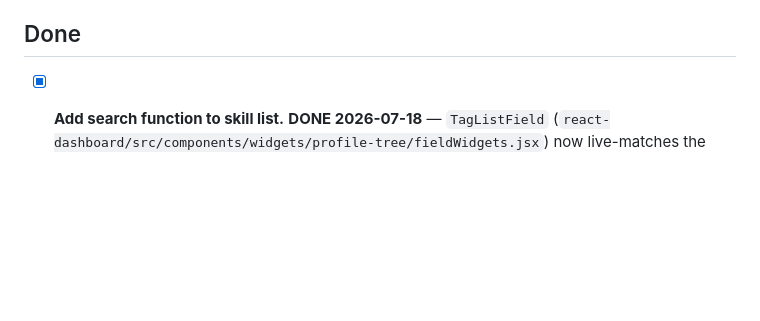
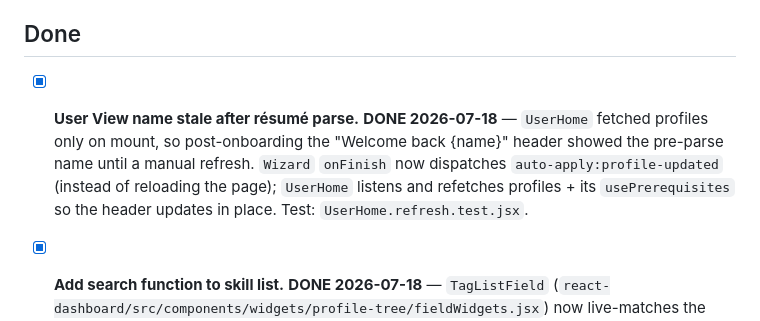
Before and after one commit to thebarlow/AutoApply, a Markdown page: .claude/TODO.md, the part around the change. Drawn GitHub-style; blank space fills up the shorter version.

Commit message:
[docs] Log User View name-refresh fix in TODO

```diff
--- a/.claude/TODO.md
+++ b/.claude/TODO.md
@@ -101,6 +101,12 @@ Known accepted limitations (each would be its own feature if prioritized):
 
 ## Done
 
+- [x] **User View name stale after résumé parse.** **DONE 2026-07-18** — `UserHome` fetched
+  profiles only on mount, so post-onboarding the "Welcome back {name}" header showed the pre-parse
+  name until a manual refresh. `Wizard` `onFinish` now dispatches `auto-apply:profile-updated`
+  (instead of reloading the page); `UserHome` listens and refetches profiles + its `usePrerequisites`
+  so the header updates in place. Test: `UserHome.refresh.test.jsx`.
+
 - [x] **Add search function to skill list.** **DONE 2026-07-18** — `TagListField`
   (`react-dashboard/src/components/widgets/profile-tree/fieldWidgets.jsx`) now live-matches the
   "Add…" draft against existing chips: partial matches highlight (ring), non-matches dim, and an
```
